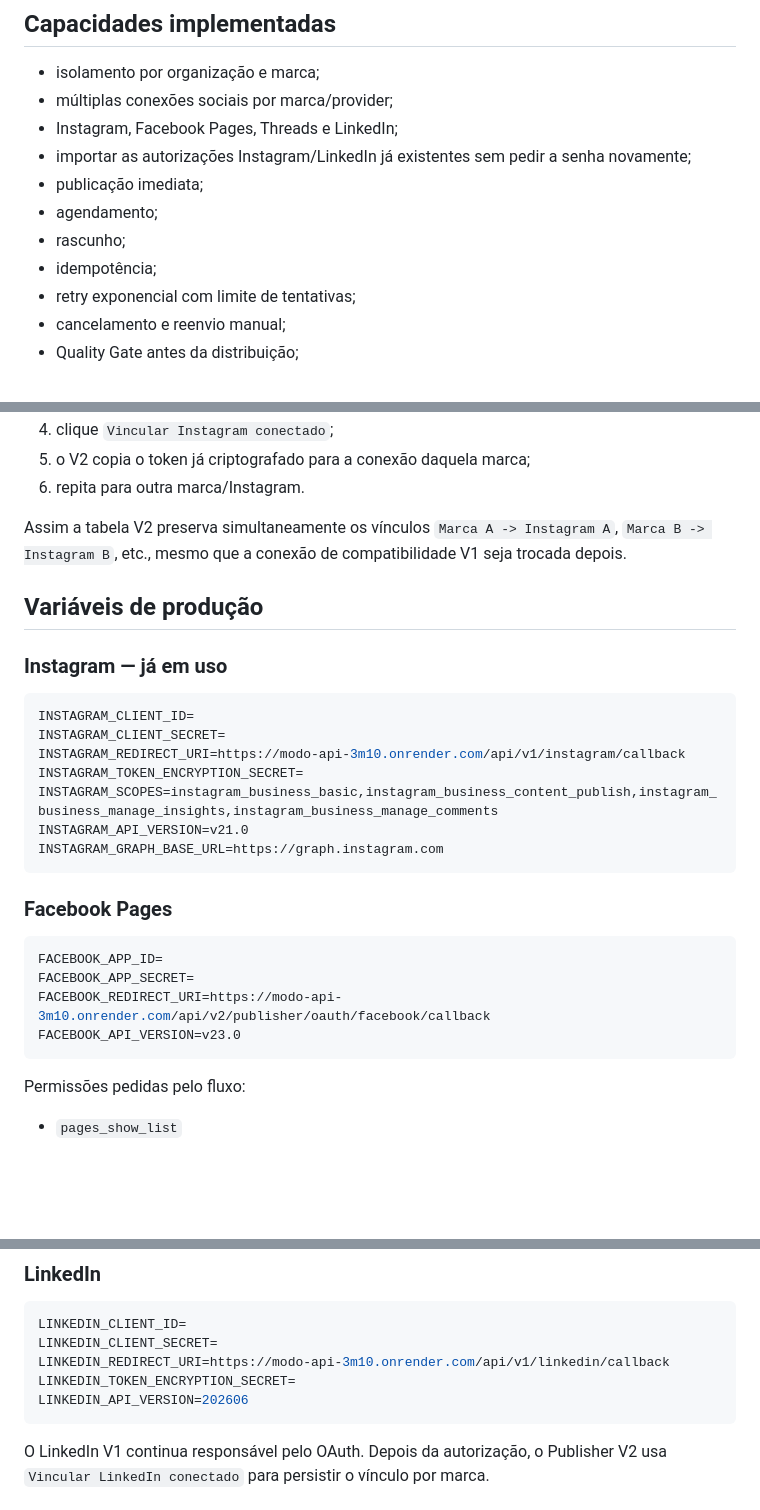
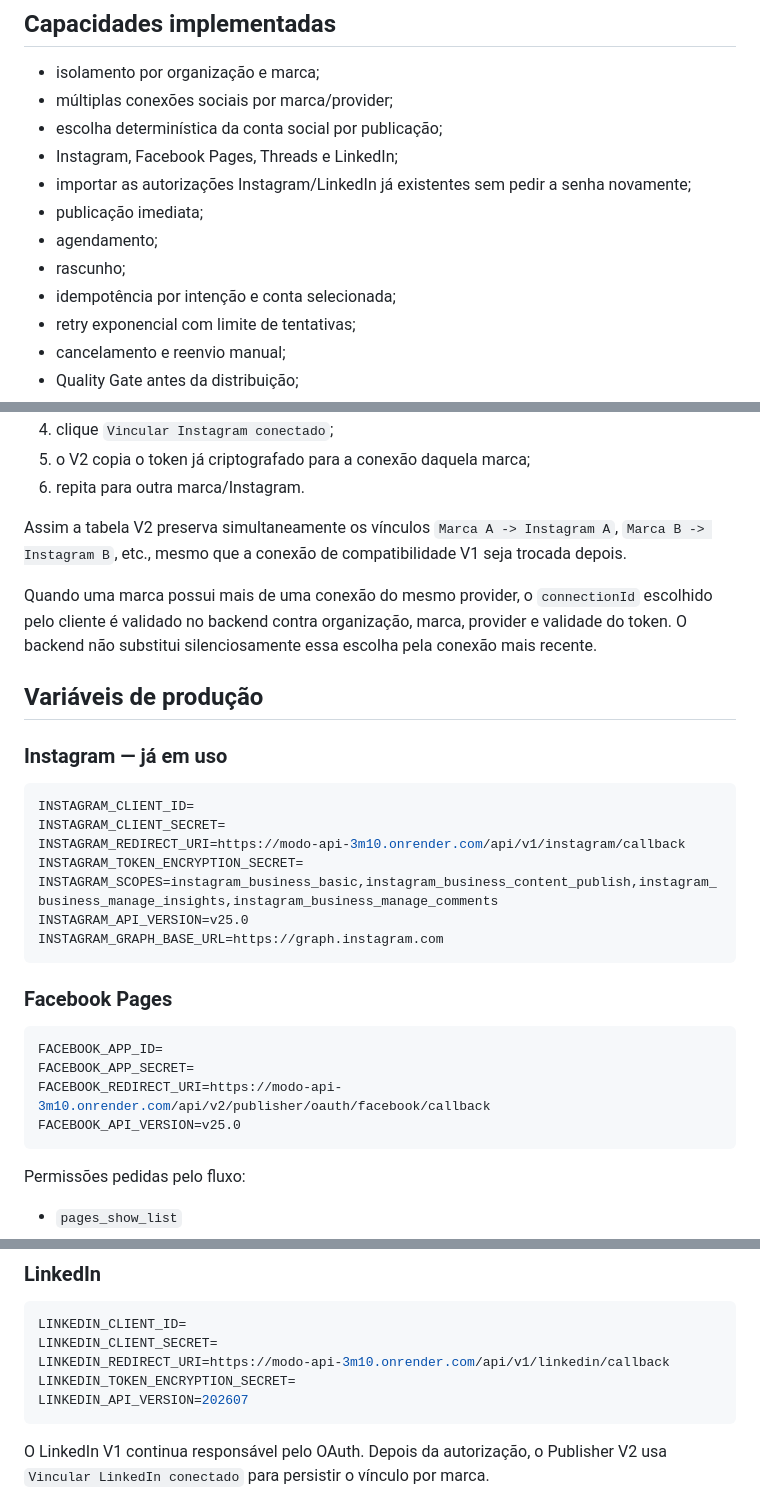
Before and after one commit to HenriqueGuilhermeUx/modo, a Markdown page: docs/MODO-PUBLISHER-V2-PLAN.md, 3 parts joined by grey strips. Rendered like a GitHub page; blank space fills up the shorter version.

````diff
--- a/docs/MODO-PUBLISHER-V2-PLAN.md
+++ b/docs/MODO-PUBLISHER-V2-PLAN.md
@@ -12,12 +12,13 @@ Postiz não é obrigatório. O produto usa conectores nativos no backend hospeda
 
 - isolamento por organização e marca;
 - múltiplas conexões sociais por marca/provider;
+- escolha determinística da conta social por publicação;
 - Instagram, Facebook Pages, Threads e LinkedIn;
 - importar as autorizações Instagram/LinkedIn já existentes sem pedir a senha novamente;
 - publicação imediata;
 - agendamento;
 - rascunho;
-- idempotência;
+- idempotência por intenção e conta selecionada;
 - retry exponencial com limite de tentativas;
 - cancelamento e reenvio manual;
 - Quality Gate antes da distribuição;
@@ -59,6 +61,8 @@ Para cada marca:
 
 Assim a tabela V2 preserva simultaneamente os vínculos `Marca A -> Instagram A`, `Marca B -> Instagram B`, etc., mesmo que a conexão de compatibilidade V1 seja trocada depois.
 
+Quando uma marca possui mais de uma conexão do mesmo provider, o `connectionId` escolhido pelo cliente é validado no backend contra organização, marca, provider e validade do token. O backend não substitui silenciosamente essa escolha pela conexão mais recente.
+
 ## Variáveis de produção
 
 ### Instagram — já em uso
@@ -69,7 +73,7 @@ INSTAGRAM_CLIENT_SECRET=
 INSTAGRAM_REDIRECT_URI=https://modo-api-3m10.onrender.com/api/v1/instagram/callback
 INSTAGRAM_TOKEN_ENCRYPTION_SECRET=
 INSTAGRAM_SCOPES=instagram_business_basic,instagram_business_content_publish,instagram_business_manage_insights,instagram_business_manage_comments
-INSTAGRAM_API_VERSION=v21.0
+INSTAGRAM_API_VERSION=v25.0
 INSTAGRAM_GRAPH_BASE_URL=https://graph.instagram.com
 ```
 
@@ -79,7 +83,7 @@ INSTAGRAM_GRAPH_BASE_URL=https://graph.instagram.com
 FACEBOOK_APP_ID=
 FACEBOOK_APP_SECRET=
 FACEBOOK_REDIRECT_URI=https://modo-api-3m10.onrender.com/api/v2/publisher/oauth/facebook/callback
-FACEBOOK_API_VERSION=v23.0
+FACEBOOK_API_VERSION=v25.0
 ```
 
 Permissões pedidas pelo fluxo:
@@ -105,7 +109,7 @@ LINKEDIN_CLIENT_ID=
 LINKEDIN_CLIENT_SECRET=
 LINKEDIN_REDIRECT_URI=https://modo-api-3m10.onrender.com/api/v1/linkedin/callback
 LINKEDIN_TOKEN_ENCRYPTION_SECRET=
-LINKEDIN_API_VERSION=202606
+LINKEDIN_API_VERSION=202607
 ```
 
 O LinkedIn V1 continua responsável pelo OAuth. Depois da autorização, o Publisher V2 usa `Vincular LinkedIn conectado` para persistir o vínculo por marca.
````
Also changed, not shown: other parts of docs/MODO-PUBLISHER-V2-PLAN.md (+21 -17 lines).
